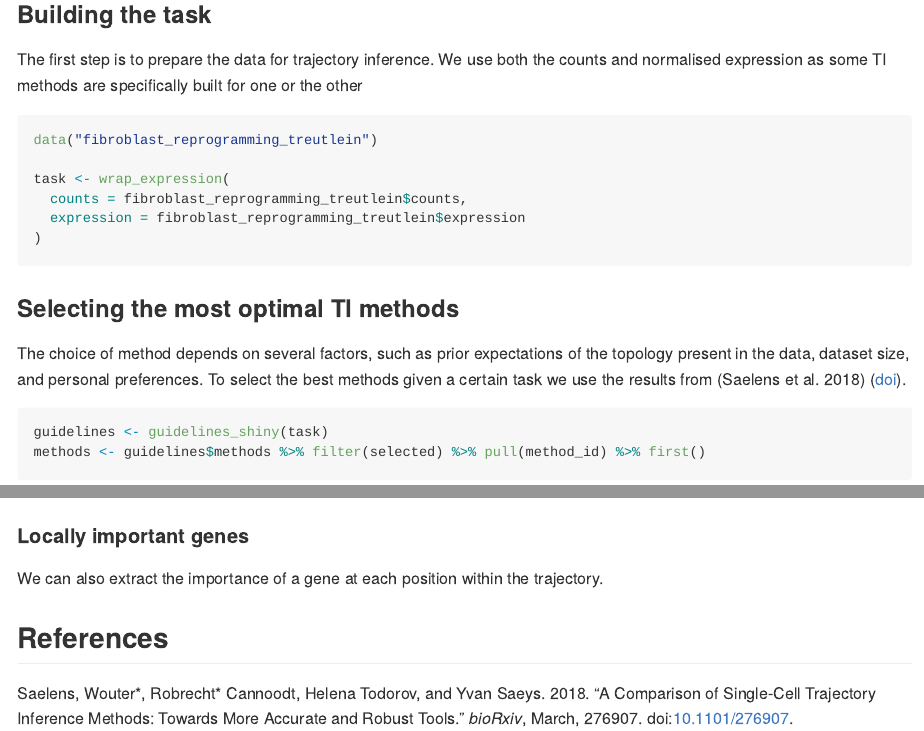
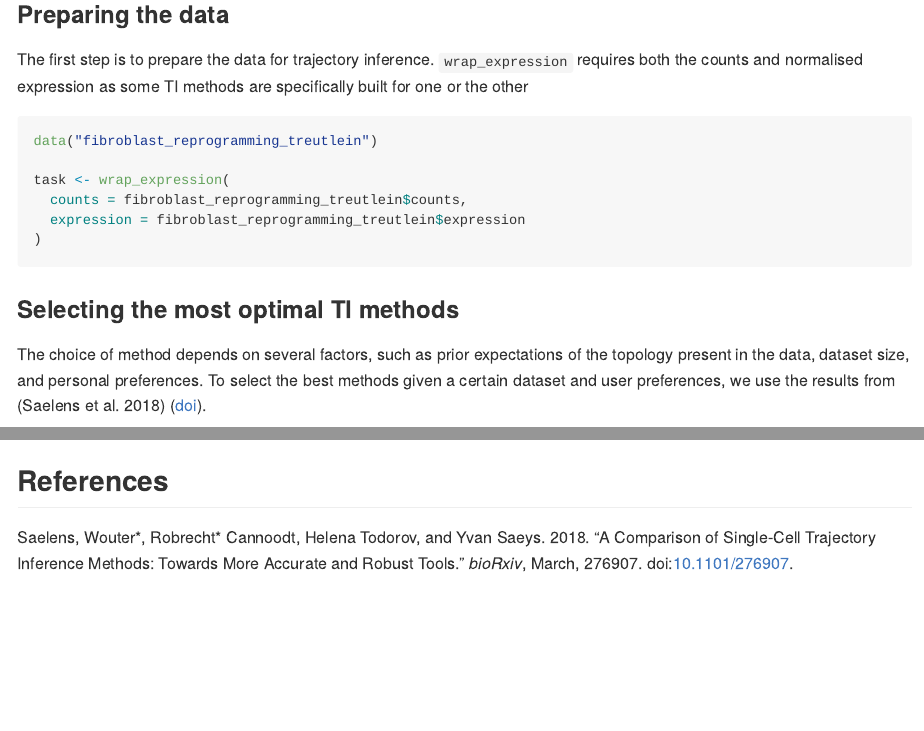
Before and after one commit to dynverse/dyno, an R Markdown document (README.Rmd): the page in a window 1100 px wide, from 900 px down, and a second part further down, joined at a grey line. The pictures show the output file README.md that the author committed with the source, drawn offline in the style of GitHub; long lines of code are wrapped; badge pictures from the web are left out.

Commit message:
update readme

````diff
--- a/README.Rmd
+++ b/README.Rmd
@@ -40,9 +42,9 @@ The whole trajectory inference workflow is divided in several steps:
 
 ![](docs/figures/toolkit.png)
 
-### Building the task
+### Preparing the data
 
-The first step is to prepare the data for trajectory inference. We use both the counts and normalised expression as some TI methods are specifically built for one or the other
+The first step is to prepare the data for trajectory inference. `wrap_expression` requires both the counts and normalised expression as some TI methods are specifically built for one or the other
 
 ```{r}
 data("fibroblast_reprogramming_treutlein")
@@ -56,7 +58,7 @@ task <- wrap_expression(
 
 ### Selecting the most optimal TI methods
 
-The choice of method depends on several factors, such as prior expectations of the topology present in the data, dataset size, and personal preferences. To select the best methods given a certain task we use the results from [@saelens_comparisonsinglecelltrajectory_2018] ([doi](https://doi.org/10.1101/276907)).
+The choice of method depends on several factors, such as prior expectations of the topology present in the data, dataset size, and personal preferences. To select the best methods given a certain dataset and user preferences, we use the results from [@saelens_comparisonsinglecelltrajectory_2018] ([doi](https://doi.org/10.1101/276907)).
 
 ``` r
 guidelines <- guidelines_shiny(task)
@@ -223,8 +225,4 @@ map(branching_point_features[1:12], function(feature_oi) {
 }) %>% patchwork::wrap_plots()
 ```
 
-#### Locally important genes
-
-We can also extract the importance of a gene at each position within the trajectory.
-
 ## References
````
Also changed, not shown: README.md, README.Rmd (2 more changed lines), 5 other files.
